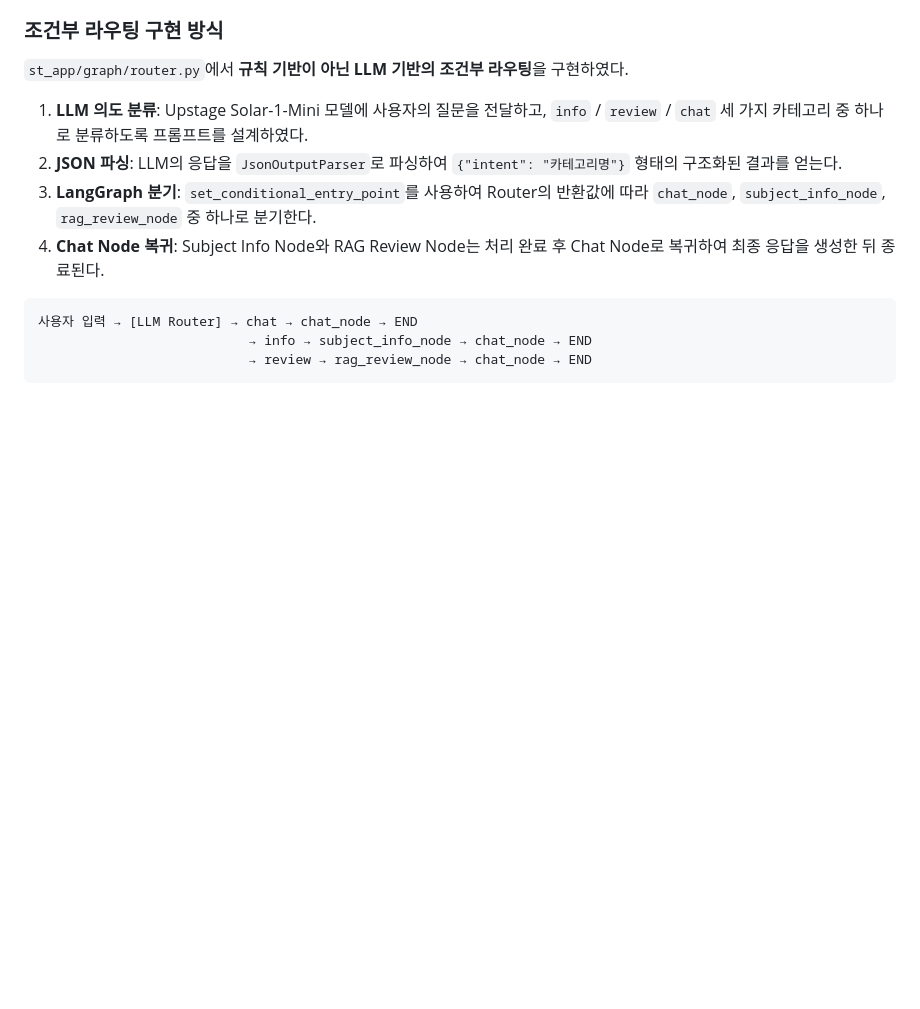
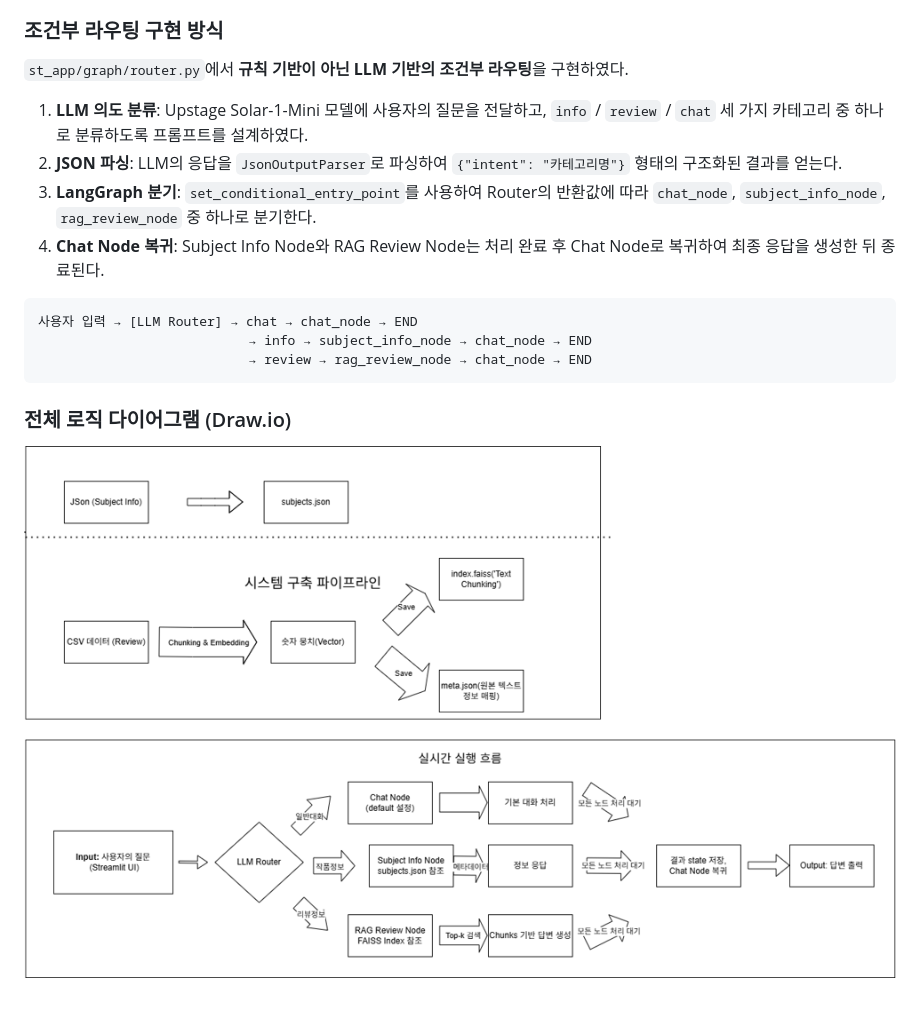
Before and after one commit to Junhan1029/YBIGTA_newbie_team_project, a Markdown page: README.md, the part around the change. Rendered like a GitHub page; pictures changed too: aws/drawio_architecture.png (added); blank space fills up the shorter version.

Commit message:
Add Draw.io architecture diagram to README
Co-Authored-By: Claude Opus 4.6 <noreply@anthropic.com>

````diff
--- a/README.md
+++ b/README.md
@@ -323,3 +323,7 @@ class GraphState(TypedDict):
                            → info → subject_info_node → chat_node → END
                            → review → rag_review_node → chat_node → END
 ```
+
+### 전체 로직 다이어그램 (Draw.io)
+
+![전체 아키텍처 다이어그램](aws/drawio_architecture.png)
````
